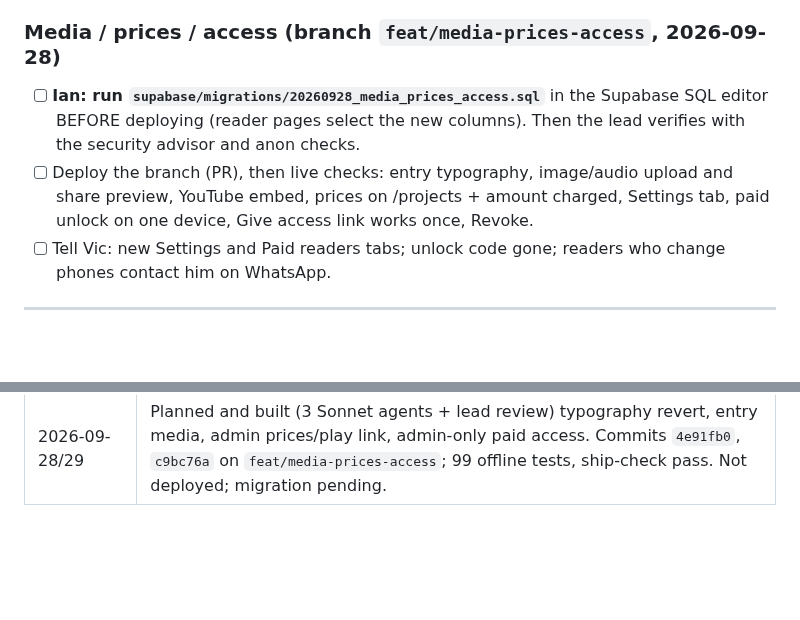
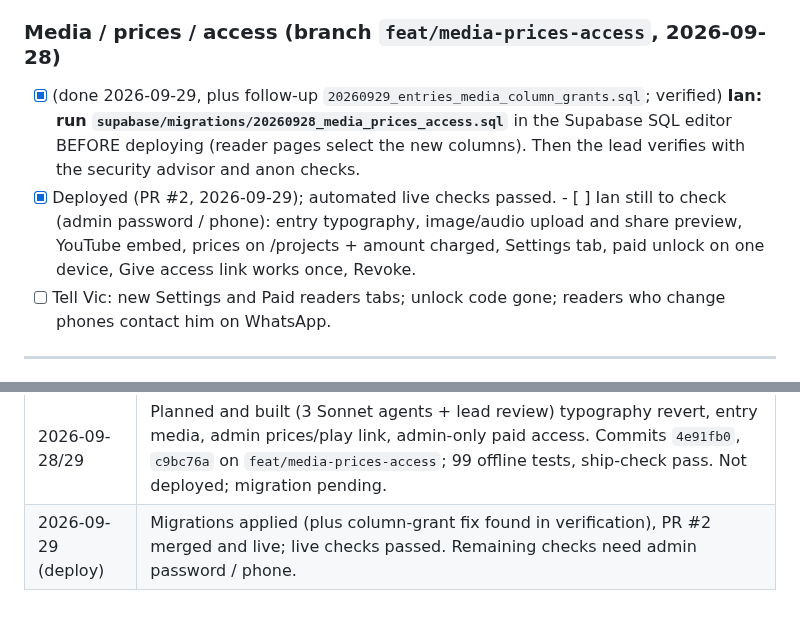
Before and after one commit to IanOchiengAI/the-villagers-notes, a Markdown page: .agent/state.md, 2 parts joined by grey strips. Drawn GitHub-style; blank space fills up the shorter version.

```diff
--- a/.agent/state.md
+++ b/.agent/state.md
@@ -99,8 +99,8 @@
 - [ ] Tell Vic the admin Book and Settings tabs were removed (they never changed anything for readers) and that Comments is new. (Superseded 2026-09-28: a new Settings tab now exists, for prices and the play link.)
 
 ### Media / prices / access (branch `feat/media-prices-access`, 2026-09-28)
-- [ ] **Ian: run `supabase/migrations/20260928_media_prices_access.sql`** in the Supabase SQL editor BEFORE deploying (reader pages select the new columns). Then the lead verifies with the security advisor and anon checks.
-- [ ] Deploy the branch (PR), then live checks: entry typography, image/audio upload and share preview, YouTube embed, prices on /projects + amount charged, Settings tab, paid unlock on one device, Give access link works once, Revoke.
+- [x] (done 2026-09-29, plus follow-up `20260929_entries_media_column_grants.sql`; verified) **Ian: run `supabase/migrations/20260928_media_prices_access.sql`** in the Supabase SQL editor BEFORE deploying (reader pages select the new columns). Then the lead verifies with the security advisor and anon checks.
+- [x] Deployed (PR #2, 2026-09-29); automated live checks passed. - [ ] Ian still to check (admin password / phone): entry typography, image/audio upload and share preview, YouTube embed, prices on /projects + amount charged, Settings tab, paid unlock on one device, Give access link works once, Revoke.
 - [ ] Tell Vic: new Settings and Paid readers tabs; unlock code gone; readers who change phones contact him on WhatsApp.
 
 ---
@@ -132,3 +132,4 @@
 | 2026-09-27 (later) | Security sweep follow-up: Security fix applied live: entries_public locked to read-only and switched to invoker rights (advisor ERROR cleared); PR #1 opened. |
 | 2026-09-27 (deploy) | Security sweep deploy: PR #1 merged and deployed; live check passed. |
 | 2026-09-28/29 | Planned and built (3 Sonnet agents + lead review) typography revert, entry media, admin prices/play link, admin-only paid access. Commits `4e91fb0`, `c9bc76a` on `feat/media-prices-access`; 99 offline tests, ship-check pass. Not deployed; migration pending. |
+| 2026-09-29 (deploy) | Migrations applied (plus column-grant fix found in verification), PR #2 merged and live; live checks passed. Remaining checks need admin password / phone. |
```
Also changed, not shown: DECISIONS_LOG.md (+2 -1 lines).
